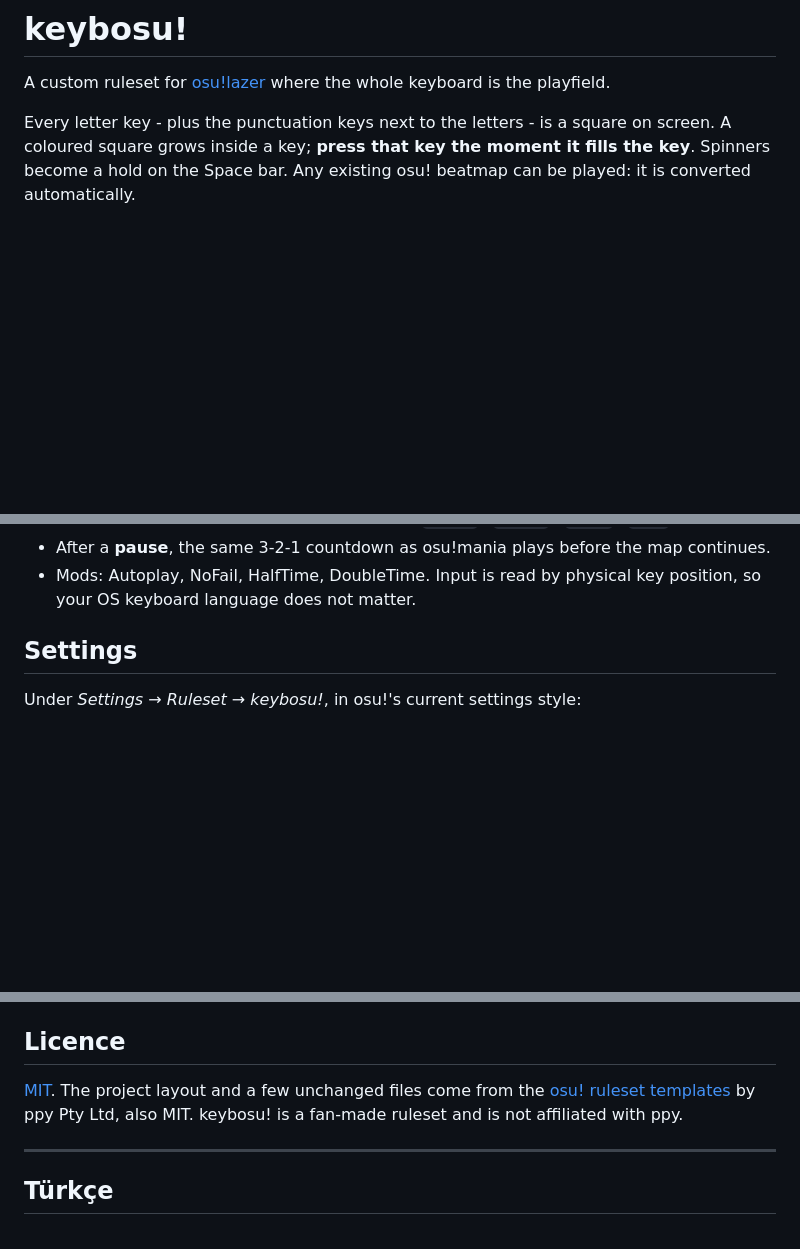
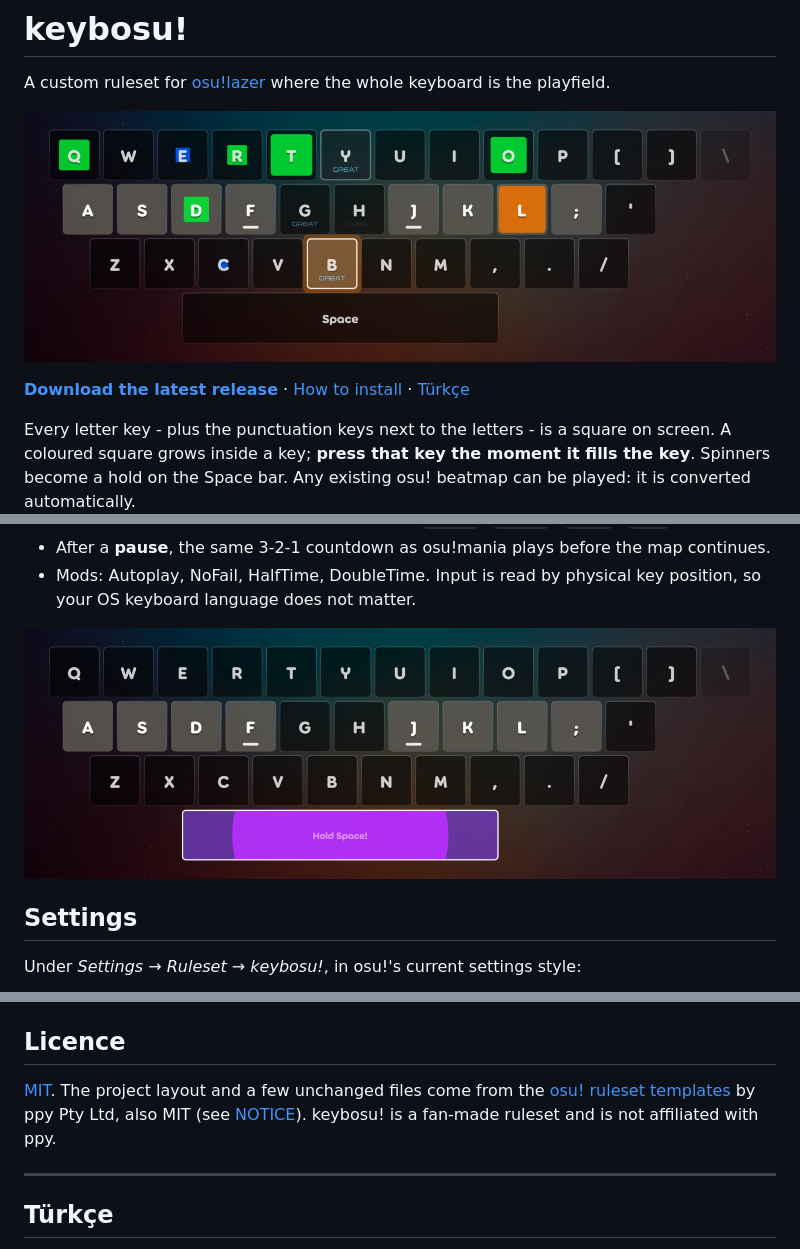
Before and after one commit to egehankara/keybosu, a Markdown page: README.md, 3 parts joined by grey strips. Rendered like a GitHub page; pictures changed too: docs/images/gameplay.png (added), docs/images/spinner.png (added); blank space fills up the shorter version.

Commit message:
Add screenshots to the README and let GitHub detect the MIT licence
The ppy template notice moves from LICENCE to NOTICE, because the extra
text kept GitHub from recognising the licence.

Built with AI assistance.

```diff
--- a/README.md
+++ b/README.md
@@ -1,6 +1,10 @@
 # keybosu!
 
 A custom ruleset for [osu!lazer](https://github.com/ppy/osu) where the whole keyboard is the playfield.
+
+![keybosu! gameplay: coloured squares growing inside the keys of an on-screen keyboard](docs/images/gameplay.png)
+
+**[Download the latest release](../../releases/latest)** · [How to install](#install) · [Türkçe](#türkçe)
 
 Every letter key - plus the punctuation keys next to the letters - is a square on screen. A coloured square grows
 inside a key; **press that key the moment it fills the key**. Spinners become a hold on the Space bar.
@@ -23,6 +27,8 @@ Any existing osu! beatmap can be played: it is converted automatically.
 - After a **pause**, the same 3-2-1 countdown as osu!mania plays before the map continues.
 - Mods: Autoplay, NoFail, HalfTime, DoubleTime. Input is read by physical key position, so your OS keyboard
   language does not matter.
+
+![A spinner on the Space bar: a circle grows out from the middle while Space is held](docs/images/spinner.png)
 
 ## Settings
 
@@ -79,7 +85,7 @@ those numbers, and settings, bindings and scores under that name. `TestActionNum
 ## Licence
 
 [MIT](LICENCE). The project layout and a few unchanged files come from the
-[osu! ruleset templates](https://github.com/ppy/osu-templates) by ppy Pty Ltd, also MIT.
+[osu! ruleset templates](https://github.com/ppy/osu-templates) by ppy Pty Ltd, also MIT (see [NOTICE](NOTICE)).
 keybosu! is a fan-made ruleset and is not affiliated with ppy.
 
 ---
```
Also changed, not shown: 2 other files.
